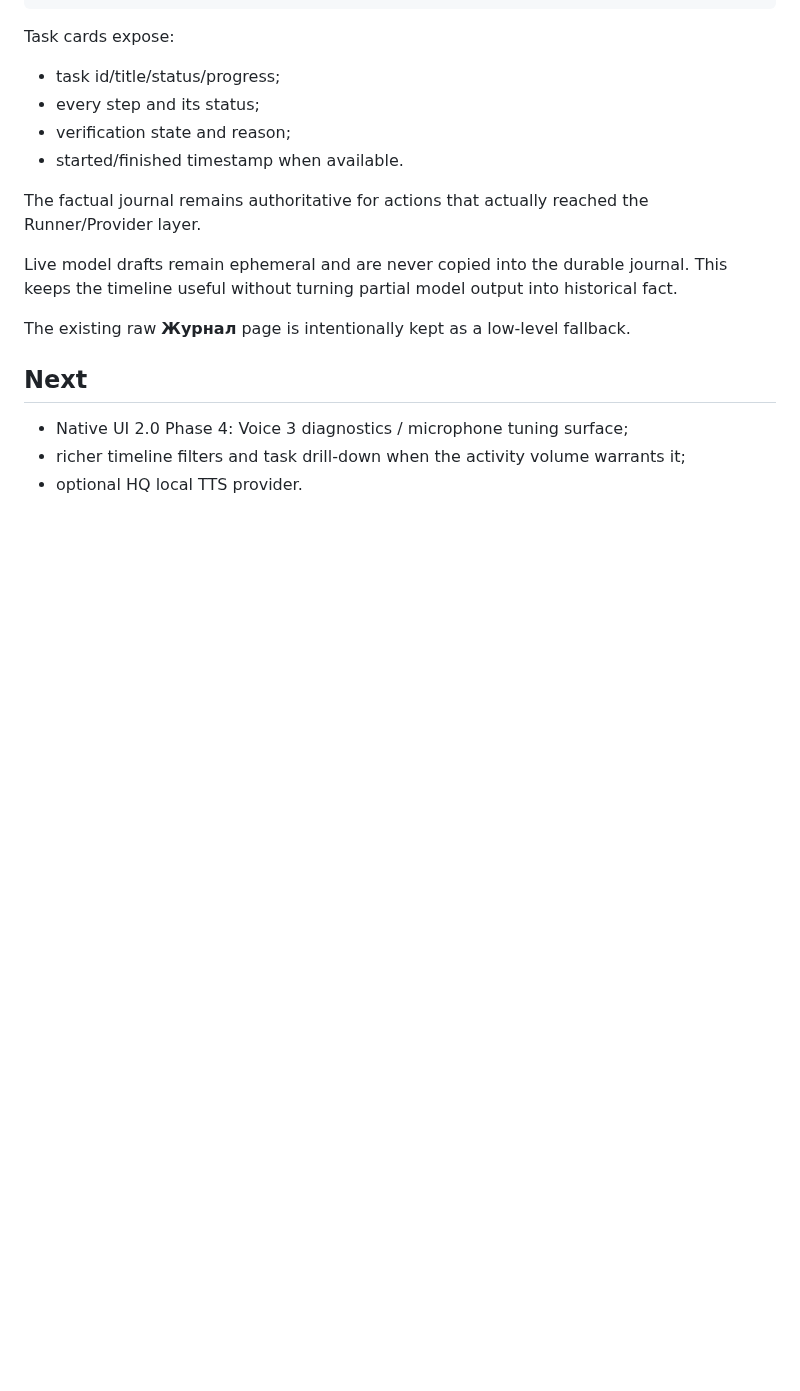
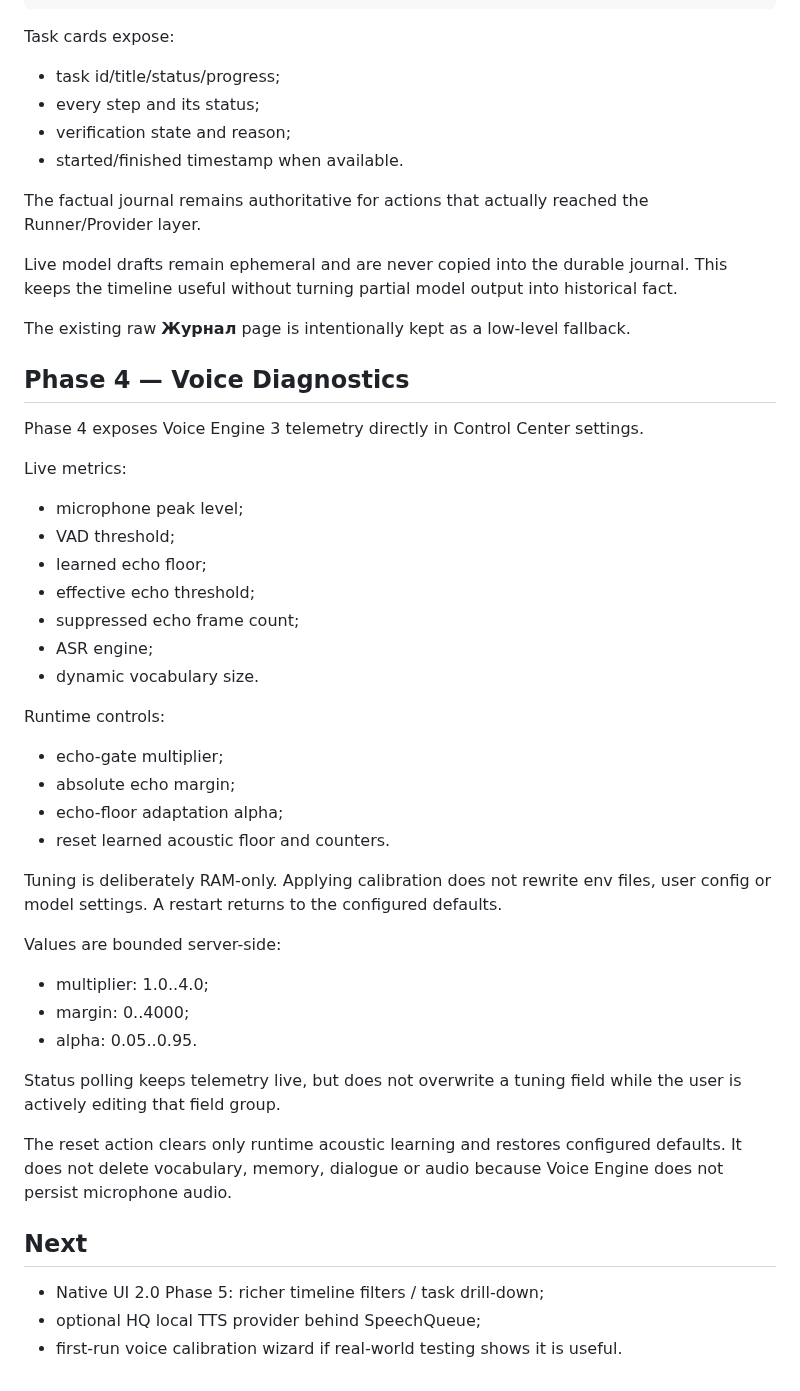
Before and after one commit to onix312/ai, a Markdown page: docs/NATIVE-UI-2.md, the part around the change. Rendered like a GitHub page; blank space fills up the shorter version.

Commit message:
Docs: Native UI 2 phase 4 Voice Diagnostics

```diff
--- a/docs/NATIVE-UI-2.md
+++ b/docs/NATIVE-UI-2.md
@@ -159,8 +159,46 @@ into historical fact.
 
 The existing raw **Журнал** page is intentionally kept as a low-level fallback.
 
+## Phase 4 — Voice Diagnostics
+
+Phase 4 exposes Voice Engine 3 telemetry directly in Control Center settings.
+
+Live metrics:
+
+- microphone peak level;
+- VAD threshold;
+- learned echo floor;
+- effective echo threshold;
+- suppressed echo frame count;
+- ASR engine;
+- dynamic vocabulary size.
+
+Runtime controls:
+
+- echo-gate multiplier;
+- absolute echo margin;
+- echo-floor adaptation alpha;
+- reset learned acoustic floor and counters.
+
+Tuning is deliberately RAM-only. Applying calibration does not rewrite env
+files, user config or model settings. A restart returns to the configured
+defaults.
+
+Values are bounded server-side:
+
+- multiplier: 1.0..4.0;
+- margin: 0..4000;
+- alpha: 0.05..0.95.
+
+Status polling keeps telemetry live, but does not overwrite a tuning field while
+the user is actively editing that field group.
+
+The reset action clears only runtime acoustic learning and restores configured
+defaults. It does not delete vocabulary, memory, dialogue or audio because
+Voice Engine does not persist microphone audio.
+
 ## Next
 
-- Native UI 2.0 Phase 4: Voice 3 diagnostics / microphone tuning surface;
-- richer timeline filters and task drill-down when the activity volume warrants it;
-- optional HQ local TTS provider.
+- Native UI 2.0 Phase 5: richer timeline filters / task drill-down;
+- optional HQ local TTS provider behind SpeechQueue;
+- first-run voice calibration wizard if real-world testing shows it is useful.
```
